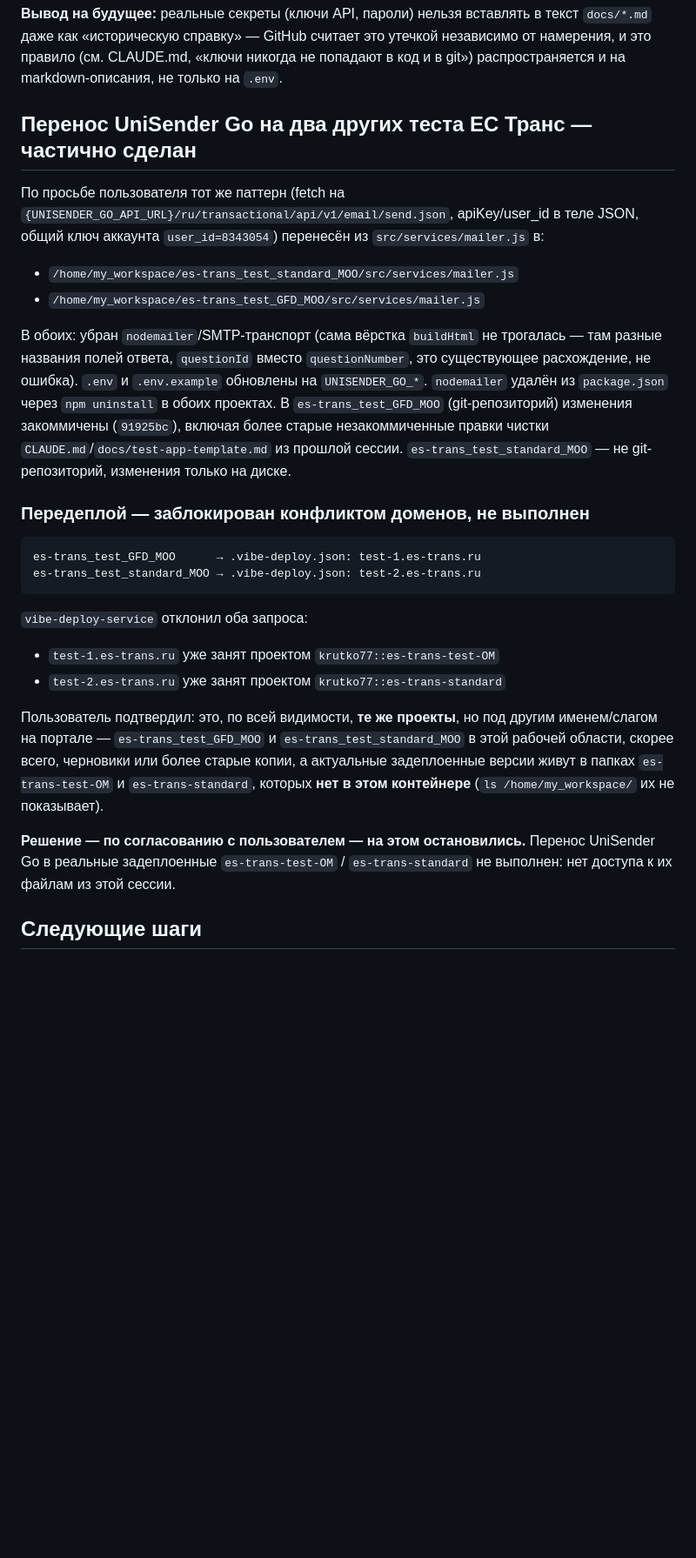
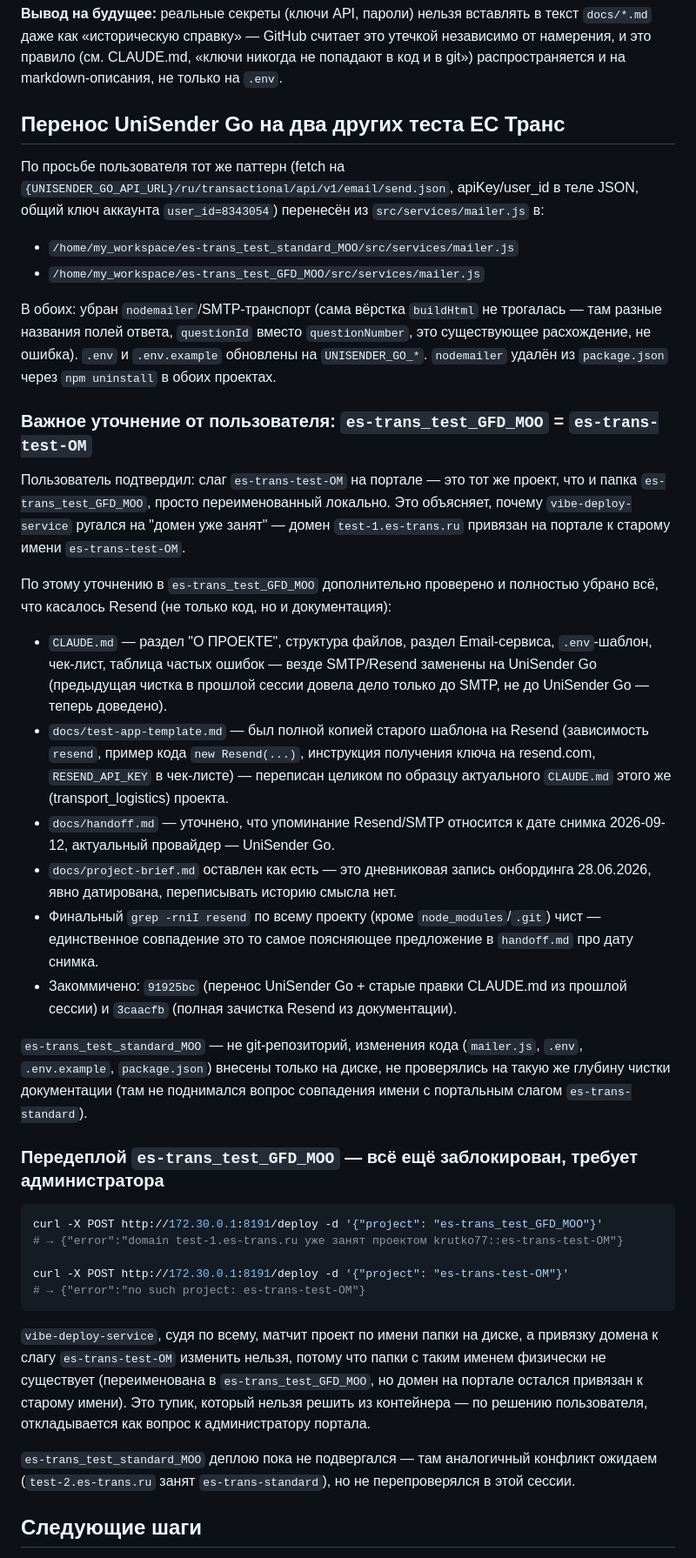
Before and after one commit to krutko77/transport-logistics-course, a Markdown page: docs/state.md, the part around one of its changes. Shown at 87% size. Rendered like a GitHub page; blank space fills up the shorter version.

Commit message:
Зафиксировать: es-trans-test-OM = es-trans_test_GFD_MOO, Resend полностью убран, деплой ждёт админа
Co-Authored-By: Claude Sonnet 5 <noreply@anthropic.com>

````diff
--- a/docs/state.md
+++ b/docs/state.md
@@ -31,7 +31,8 @@
 никогда не попадают в код и в git») распространяется и на markdown-описания,
 не только на `.env`.
 
-## Перенос UniSender Go на два других теста ЕС Транс — частично сделан
+## Перенос UniSender Go на два других теста ЕС Транс
+
 По просьбе пользователя тот же паттерн (fetch на
 `{UNISENDER_GO_API_URL}/ru/transactional/api/v1/email/send.json`,
 apiKey/user_id в теле JSON, общий ключ аккаунта `user_id=8343054`) перенесён
@@ -43,30 +44,57 @@ apiKey/user_id в теле JSON, общий ключ аккаунта `user_id=8
 трогалась — там разные названия полей ответа, `questionId` вместо
 `questionNumber`, это существующее расхождение, не ошибка). `.env` и
 `.env.example` обновлены на `UNISENDER_GO_*`. `nodemailer` удалён из
-`package.json` через `npm uninstall` в обоих проектах. В `es-trans_test_GFD_MOO`
-(git-репозиторий) изменения закоммичены (`91925bc`), включая более старые
-незакоммиченные правки чистки `CLAUDE.md`/`docs/test-app-template.md` из
-прошлой сессии. `es-trans_test_standard_MOO` — не git-репозиторий, изменения
-только на диске.
+`package.json` через `npm uninstall` в обоих проектах.
 
-### Передеплой — заблокирован конфликтом доменов, не выполнен
+### Важное уточнение от пользователя: `es-trans_test_GFD_MOO` = `es-trans-test-OM`
+Пользователь подтвердил: слаг `es-trans-test-OM` на портале — это тот же
+проект, что и папка `es-trans_test_GFD_MOO`, просто переименованный локально.
+Это объясняет, почему `vibe-deploy-service` ругался на "домен уже занят" —
+домен `test-1.es-trans.ru` привязан на портале к старому имени `es-trans-test-OM`.
+
+По этому уточнению в `es-trans_test_GFD_MOO` дополнительно проверено и
+полностью убрано всё, что касалось Resend (не только код, но и
+документация):
+- `CLAUDE.md` — раздел "О ПРОЕКТЕ", структура файлов, раздел Email-сервиса,
+  `.env`-шаблон, чек-лист, таблица частых ошибок — везде SMTP/Resend
+  заменены на UniSender Go (предыдущая чистка в прошлой сессии довела дело
+  только до SMTP, не до UniSender Go — теперь доведено).
+- `docs/test-app-template.md` — был полной копией старого шаблона на Resend
+  (зависимость `resend`, пример кода `new Resend(...)`, инструкция получения
+  ключа на resend.com, `RESEND_API_KEY` в чек-листе) — переписан целиком по
+  образцу актуального `CLAUDE.md` этого же (transport_logistics) проекта.
+- `docs/handoff.md` — уточнено, что упоминание Resend/SMTP относится к дате
+  снимка 2026-09-12, актуальный провайдер — UniSender Go.
+- `docs/project-brief.md` оставлен как есть — это дневниковая запись
+  онбординга 28.06.2026, явно датирована, переписывать историю смысла нет.
+- Финальный `grep -rniI resend` по всему проекту (кроме `node_modules`/`.git`)
+  чист — единственное совпадение это то самое поясняющее предложение в
+  `handoff.md` про дату снимка.
+- Закоммичено: `91925bc` (перенос UniSender Go + старые правки CLAUDE.md из
+  прошлой сессии) и `3caacfb` (полная зачистка Resend из документации).
+
+`es-trans_test_standard_MOO` — не git-репозиторий, изменения кода
+(`mailer.js`, `.env`, `.env.example`, `package.json`) внесены только на диске,
+не проверялись на такую же глубину чистки документации (там не поднимался
+вопрос совпадения имени с портальным слагом `es-trans-standard`).
+
+### Передеплой `es-trans_test_GFD_MOO` — всё ещё заблокирован, требует администратора
+```bash
+curl -X POST http://172.30.0.1:8191/deploy -d '{"project": "es-trans_test_GFD_MOO"}'
+# → {"error":"domain test-1.es-trans.ru уже занят проектом krutko77::es-trans-test-OM"}
+
+curl -X POST http://172.30.0.1:8191/deploy -d '{"project": "es-trans-test-OM"}'
+# → {"error":"no such project: es-trans-test-OM"}
 ```
-es-trans_test_GFD_MOO      → .vibe-deploy.json: test-1.es-trans.ru
-es-trans_test_standard_MOO → .vibe-deploy.json: test-2.es-trans.ru
-```
-`vibe-deploy-service` отклонил оба запроса:
-- `test-1.es-trans.ru` уже занят проектом `krutko77::es-trans-test-OM`
-- `test-2.es-trans.ru` уже занят проектом `krutko77::es-trans-standard`
+`vibe-deploy-service`, судя по всему, матчит проект по имени папки на диске,
+а привязку домена к слагу `es-trans-test-OM` изменить нельзя, потому что
+папки с таким именем физически не существует (переименована в
+`es-trans_test_GFD_MOO`, но домен на портале остался привязан к старому
+имени). Это тупик, который нельзя решить из контейнера — по решению
+пользователя, откладывается как вопрос к администратору портала.
 
-Пользователь подтвердил: это, по всей видимости, **те же проекты**, но под
-другим именем/слагом на портале — `es-trans_test_GFD_MOO` и
-`es-trans_test_standard_MOO` в этой рабочей области, скорее всего, черновики
-или более старые копии, а актуальные задеплоенные версии живут в папках
-`es-trans-test-OM` и `es-trans-standard`, которых **нет в этом контейнере**
-(`ls /home/my_workspace/` их не показывает).
-
-**Решение — по согласованию с пользователем — на этом остановились.**
-Перенос UniSender Go в реальные задеплоенные `es-trans-test-OM` /
-`es-trans-standard` не выполнен: нет доступа к их файлам из этой сессии.
+`es-trans_test_standard_MOO` деплою пока не подвергался — там аналогичный
+конфликт ожидаем (`test-2.es-trans.ru` занят `es-trans-standard`), но не
+перепроверялся в этой сессии.
 
 ## Следующие шаги
````
Also changed, not shown: other parts of docs/state.md (+11 -9 lines).
